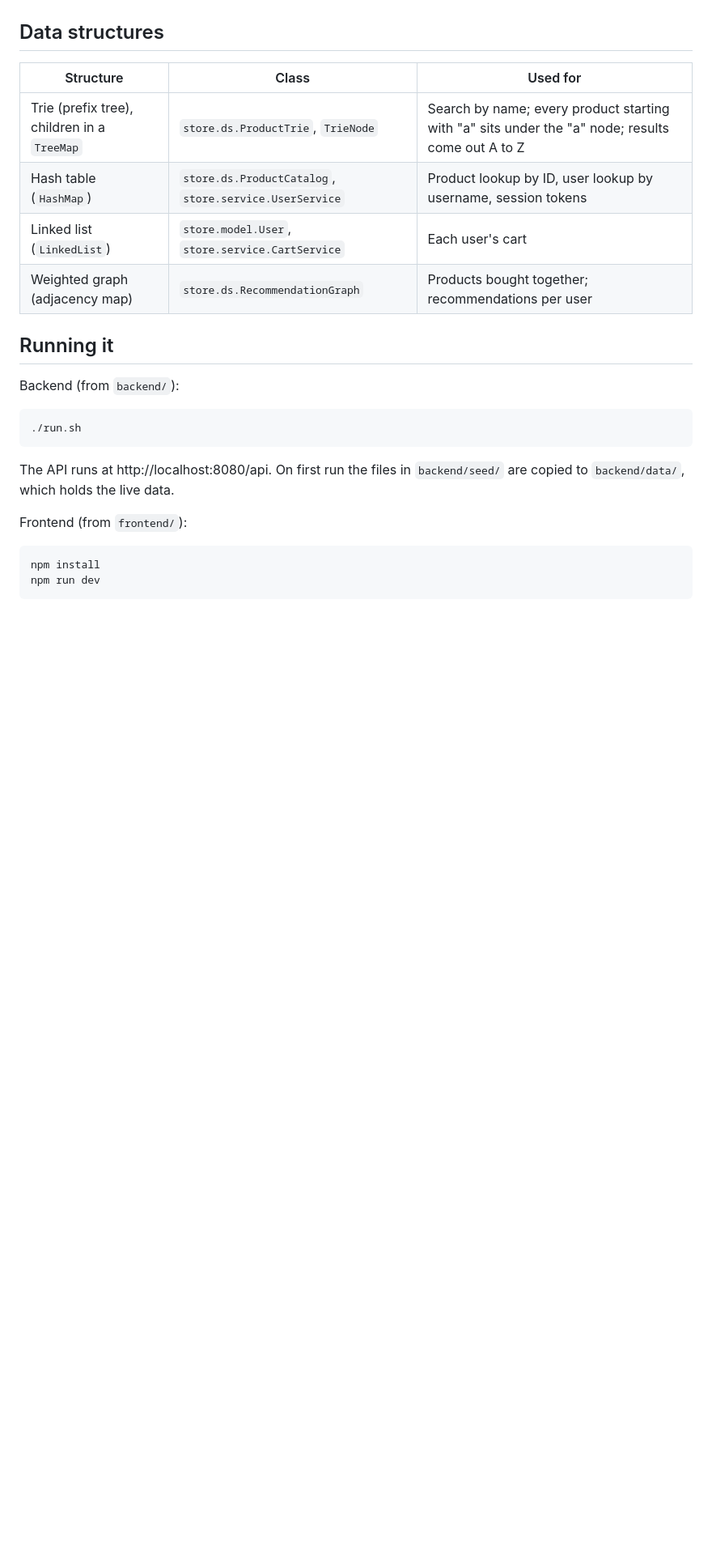
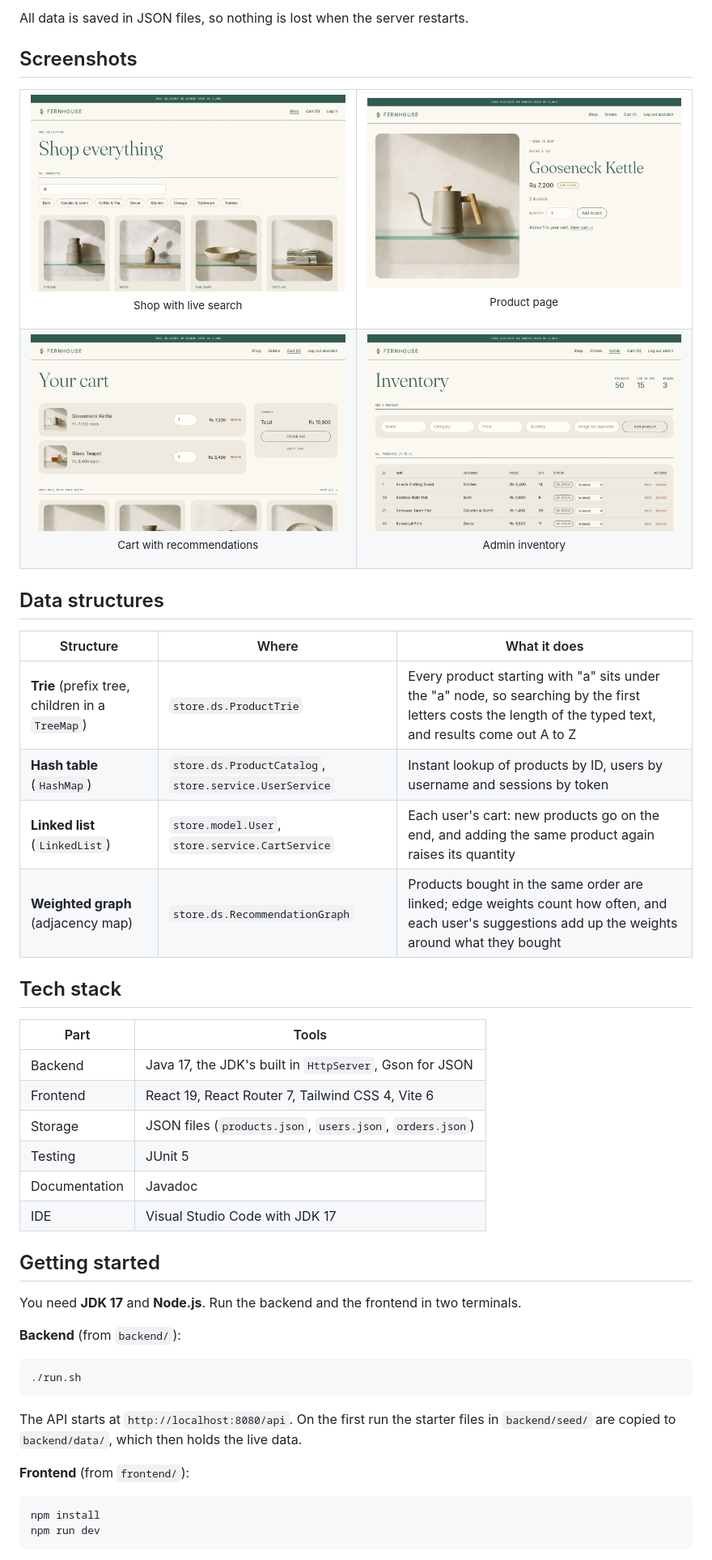
Before and after one commit to AWaleed-Ahmed/Fern-House, a Markdown page: README.md, the part around one of its changes. Shown at 81% size. Rendered like a GitHub page; pictures changed too: assets/readme/admin.jpg (added), assets/readme/cart.jpg (added), assets/readme/product.jpg (added); blank space fills up the shorter version.

Commit message:
add logo and screenshots to readme

````diff
--- a/README.md
+++ b/README.md
@@ -11,24 +54,51 @@ Authors: Abdullah Waleed Ahmed, Rehan Haider
+All data is saved in JSON files, so nothing is lost when the server restarts.
+
+## Screenshots
+
+<table>
+  <tr>
+    <td width="50%"><img src="assets/readme/shop.jpg" alt="Shop with live search"><p align="center"><sub>Shop with live search</sub></p></td>
+    <td width="50%"><img src="assets/readme/product.jpg" alt="Product page"><p align="center"><sub>Product page</sub></p></td>
+  </tr>
+  <tr>
+    <td width="50%"><img src="assets/readme/cart.jpg" alt="Cart with recommendations"><p align="center"><sub>Cart with recommendations</sub></p></td>
+    <td width="50%"><img src="assets/readme/admin.jpg" alt="Admin inventory"><p align="center"><sub>Admin inventory</sub></p></td>
+  </tr>
+</table>
 
 ## Data structures
 
-| Structure | Class | Used for |
-|-----------|-------|----------|
-| Trie (prefix tree), children in a `TreeMap` | `store.ds.ProductTrie`, `TrieNode` | Search by name; every product starting with "a" sits under the "a" node; results come out A to Z |
-| Hash table (`HashMap`) | `store.ds.ProductCatalog`, `store.service.UserService` | Product lookup by ID, user lookup by username, session tokens |
-| Linked list (`LinkedList`) | `store.model.User`, `store.service.CartService` | Each user's cart |
-| Weighted graph (adjacency map) | `store.ds.RecommendationGraph` | Products bought together; recommendations per user |
+| Structure | Where | What it does |
+|-----------|-------|--------------|
+| **Trie** (prefix tree, children in a `TreeMap`) | `store.ds.ProductTrie` | Every product starting with "a" sits under the "a" node, so searching by the first letters costs the length of the typed text, and results come out A to Z |
+| **Hash table** (`HashMap`) | `store.ds.ProductCatalog`, `store.service.UserService` | Instant lookup of products by ID, users by username and sessions by token |
+| **Linked list** (`LinkedList`) | `store.model.User`, `store.service.CartService` | Each user's cart: new products go on the end, and adding the same product again raises its quantity |
+| **Weighted graph** (adjacency map) | `store.ds.RecommendationGraph` | Products bought in the same order are linked; edge weights count how often, and each user's suggestions add up the weights around what they bought |
 
-## Running it
+## Tech stack
 
-Backend (from `backend/`):
+| Part | Tools |
+|------|-------|
+| Backend | Java 17, the JDK's built in `HttpServer`, Gson for JSON |
+| Frontend | React 19, React Router 7, Tailwind CSS 4, Vite 6 |
+| Storage | JSON files (`products.json`, `users.json`, `orders.json`) |
+| Testing | JUnit 5 |
+| Documentation | Javadoc |
+| IDE | Visual Studio Code with JDK 17 |
+
+## Getting started
+
+You need **JDK 17** and **Node.js**. Run the backend and the frontend in two terminals.
+
+**Backend** (from `backend/`):
 
 ```bash
 ./run.sh
 ```
 
-The API runs at http://localhost:8080/api. On first run the files in `backend/seed/` are copied to `backend/data/`, which holds the live data.
+The API starts at `http://localhost:8080/api`. On the first run the starter files in `backend/seed/` are copied to `backend/data/`, which then holds the live data.
 
-Frontend (from `frontend/`):
+**Frontend** (from `frontend/`):
 
 ```bash
 npm install
````
Also changed, not shown: other parts of README.md (+96 -15 lines), assets/readme/landing.jpg (added), assets/readme/wordmark.png (added).
